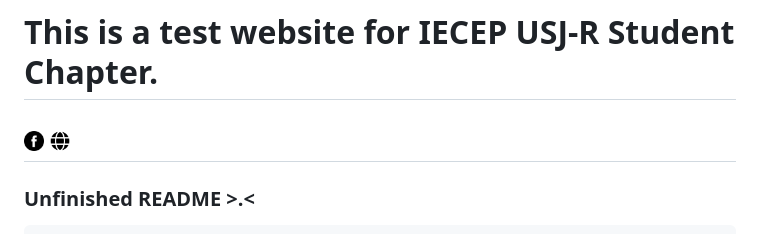
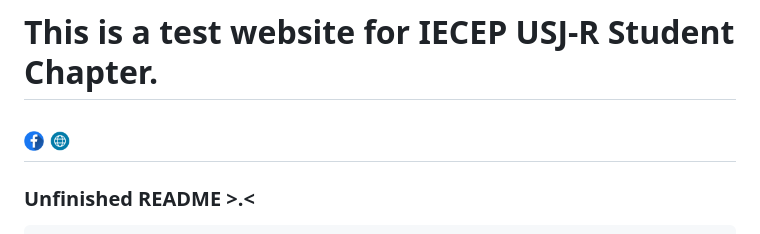
Before and after one commit to IECEP-USJ-R/iecep, a Markdown page: README.md, the part around the change. Drawn GitHub-style; pictures changed too: images/browser.png (added), images/facebook.png.

Commit message:
Adding changes for README.md

````diff
--- a/README.md
+++ b/README.md
@@ -1,5 +1,5 @@
 # This is a test website for IECEP USJ-R Student Chapter.
-[<img alt="IECEP - USJ-R STUDENT CHAPTER FB Page" width="20px" src="images/facebook.png" />](https://www.facebook.com/usjr.iecep) [<img alt="IECEP - USJ-R STUDENT CHAPTER Website" width="20px" src="images/web.png" />](https://iecep-usj-r.github.io/iecep/)
+[<img alt="IECEP - USJ-R STUDENT CHAPTER FB Page" width="20px" src="images/facebook.png" />](https://www.facebook.com/usjr.iecep) [<img alt="IECEP - USJ-R STUDENT CHAPTER Website" width="20px" src="images/browser.png" />](https://iecep-usj-r.github.io/iecep/)
 ----
 ### Unfinished README >.<
 ```
````
